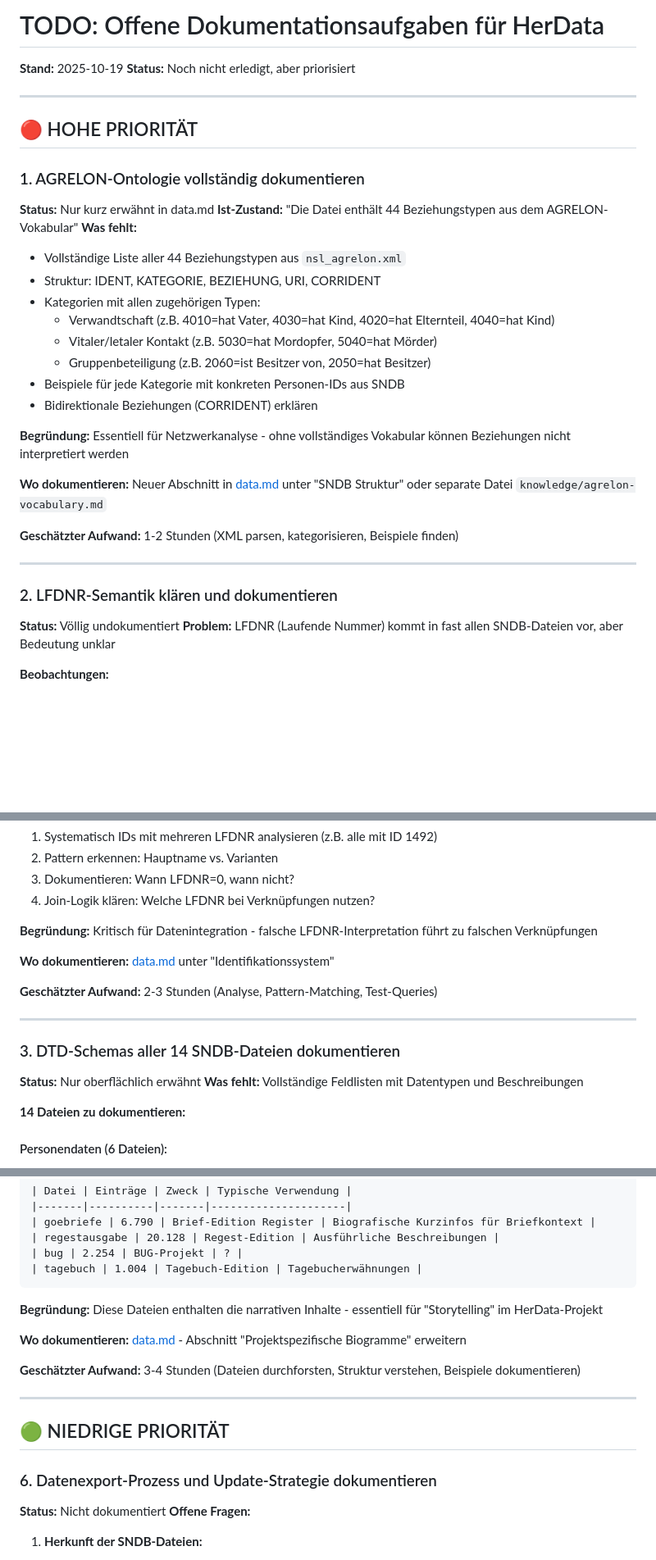
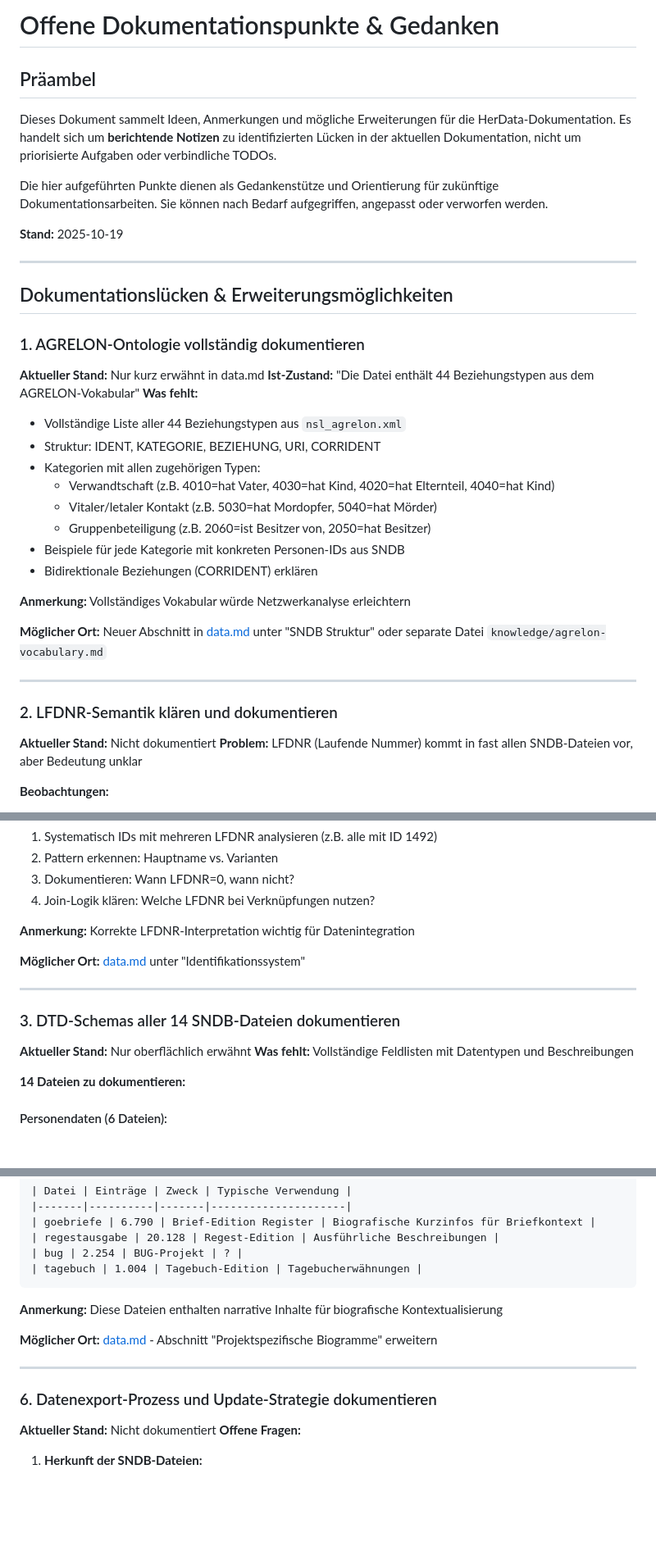
Before and after one commit to chpollin/HerData, a Markdown page: knowledge/TODO-Dokumentation.md, 3 parts joined by grey strips. Shown at 82% size. Drawn GitHub-style; blank space fills up the shorter version.

````diff
--- a/knowledge/TODO-Dokumentation.md
+++ b/knowledge/TODO-Dokumentation.md
@@ -1,15 +1,20 @@
-# TODO: Offene Dokumentationsaufgaben für HerData
+# Offene Dokumentationspunkte & Gedanken
+
+## Präambel
+
+Dieses Dokument sammelt Ideen, Anmerkungen und mögliche Erweiterungen für die HerData-Dokumentation. Es handelt sich um **berichtende Notizen** zu identifizierten Lücken in der aktuellen Dokumentation, nicht um priorisierte Aufgaben oder verbindliche TODOs.
+
+Die hier aufgeführten Punkte dienen als Gedankenstütze und Orientierung für zukünftige Dokumentationsarbeiten. Sie können nach Bedarf aufgegriffen, angepasst oder verworfen werden.
 
 **Stand:** 2025-10-19
-**Status:** Noch nicht erledigt, aber priorisiert
 
 ---
 
-## 🔴 HOHE PRIORITÄT
+## Dokumentationslücken & Erweiterungsmöglichkeiten
 
 ### 1. AGRELON-Ontologie vollständig dokumentieren
 
-**Status:** Nur kurz erwähnt in data.md
+**Aktueller Stand:** Nur kurz erwähnt in data.md
 **Ist-Zustand:** "Die Datei enthält 44 Beziehungstypen aus dem AGRELON-Vokabular"
 **Was fehlt:**
 
@@ -22,17 +27,15 @@
 - Beispiele für jede Kategorie mit konkreten Personen-IDs aus SNDB
 - Bidirektionale Beziehungen (CORRIDENT) erklären
 
-**Begründung:** Essentiell für Netzwerkanalyse - ohne vollständiges Vokabular können Beziehungen nicht interpretiert werden
+**Anmerkung:** Vollständiges Vokabular würde Netzwerkanalyse erleichtern
 
-**Wo dokumentieren:** Neuer Abschnitt in [data.md](data.md) unter "SNDB Struktur" oder separate Datei `knowledge/agrelon-vocabulary.md`
-
-**Geschätzter Aufwand:** 1-2 Stunden (XML parsen, kategorisieren, Beispiele finden)
+**Möglicher Ort:** Neuer Abschnitt in [data.md](data.md) unter "SNDB Struktur" oder separate Datei `knowledge/agrelon-vocabulary.md`
 
 ---
 
 ### 2. LFDNR-Semantik klären und dokumentieren
 
-**Status:** Völlig undokumentiert
+**Aktueller Stand:** Nicht dokumentiert
 **Problem:** LFDNR (Laufende Nummer) kommt in fast allen SNDB-Dateien vor, aber Bedeutung unklar
 
 **Beobachtungen:**
@@ -49,17 +52,15 @@
 3. Dokumentieren: Wann LFDNR=0, wann nicht?
 4. Join-Logik klären: Welche LFDNR bei Verknüpfungen nutzen?
 
-**Begründung:** Kritisch für Datenintegration - falsche LFDNR-Interpretation führt zu falschen Verknüpfungen
+**Anmerkung:** Korrekte LFDNR-Interpretation wichtig für Datenintegration
 
-**Wo dokumentieren:** [data.md](data.md) unter "Identifikationssystem"
-
-**Geschätzter Aufwand:** 2-3 Stunden (Analyse, Pattern-Matching, Test-Queries)
+**Möglicher Ort:** [data.md](data.md) unter "Identifikationssystem"
 
 ---
 
 ### 3. DTD-Schemas aller 14 SNDB-Dateien dokumentieren
 
-**Status:** Nur oberflächlich erwähnt
+**Aktueller Stand:** Nur oberflächlich erwähnt
 **Was fehlt:** Vollständige Feldlisten mit Datentypen und Beschreibungen
 
 **14 Dateien zu dokumentieren:**
@@ -280,19 +275,15 @@ FELDER: Nicht analysiert
 | tagebuch | 1.004 | Tagebuch-Edition | Tagebucherwähnungen |
 ```
 
-**Begründung:** Diese Dateien enthalten die narrativen Inhalte - essentiell für "Storytelling" im HerData-Projekt
+**Anmerkung:** Diese Dateien enthalten narrative Inhalte für biografische Kontextualisierung
 
-**Wo dokumentieren:** [data.md](data.md) - Abschnitt "Projektspezifische Biogramme" erweitern
-
-**Geschätzter Aufwand:** 3-4 Stunden (Dateien durchforsten, Struktur verstehen, Beispiele dokumentieren)
+**Möglicher Ort:** [data.md](data.md) - Abschnitt "Projektspezifische Biogramme" erweitern
 
 ---
 
-## 🟢 NIEDRIGE PRIORITÄT
-
 ### 6. Datenexport-Prozess und Update-Strategie dokumentieren
 
-**Status:** Nicht dokumentiert
+**Aktueller Stand:** Nicht dokumentiert
 **Offene Fragen:**
 
 1. **Herkunft der SNDB-Dateien:**
````
Also changed, not shown: other parts of knowledge/TODO-Dokumentation.md (+17 -63 lines).
